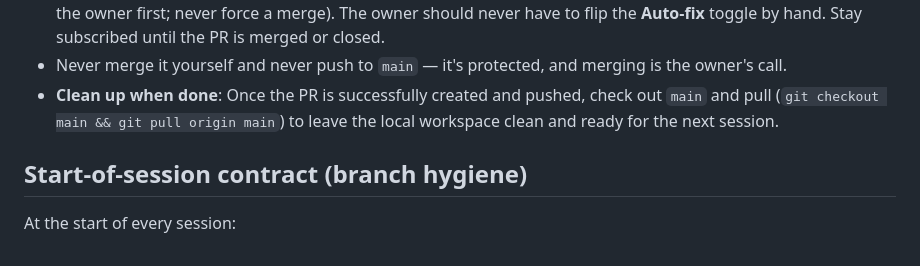
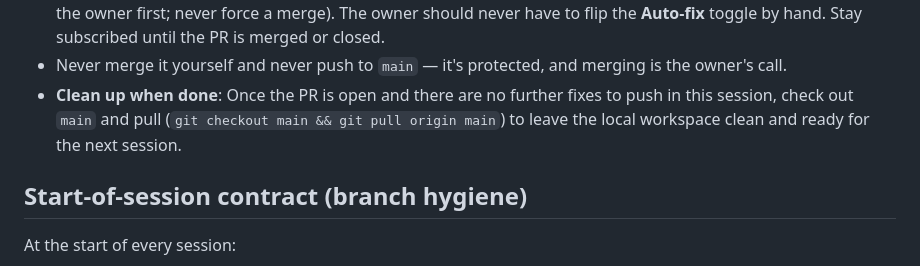
Before and after one commit to formatfx/formatfx, a Markdown page: CLAUDE.md, the part around the change. Drawn GitHub-style.

Commit message:
Potential fix for pull request finding
Co-authored-by: Copilot Autofix powered by AI <175728472+Copilot@users.noreply.github.com>

```diff
--- a/CLAUDE.md
+++ b/CLAUDE.md
@@ -37,7 +37,9 @@ guidance in your environment.
   toggle by hand. Stay subscribed until the PR is merged or closed.
 - Never merge it yourself and never push to `main` — it's protected, and
   merging is the owner's call.
-- **Clean up when done**: Once the PR is successfully created and pushed, check out `main` and pull (`git checkout main && git pull origin main`) to leave the local workspace clean and ready for the next session.
+- **Clean up when done**: Once the PR is open and there are no further fixes to push in this session,
+  check out `main` and pull (`git checkout main && git pull origin main`) to leave the local
+  workspace clean and ready for the next session.
 
 ## Start-of-session contract (branch hygiene)
 
```
